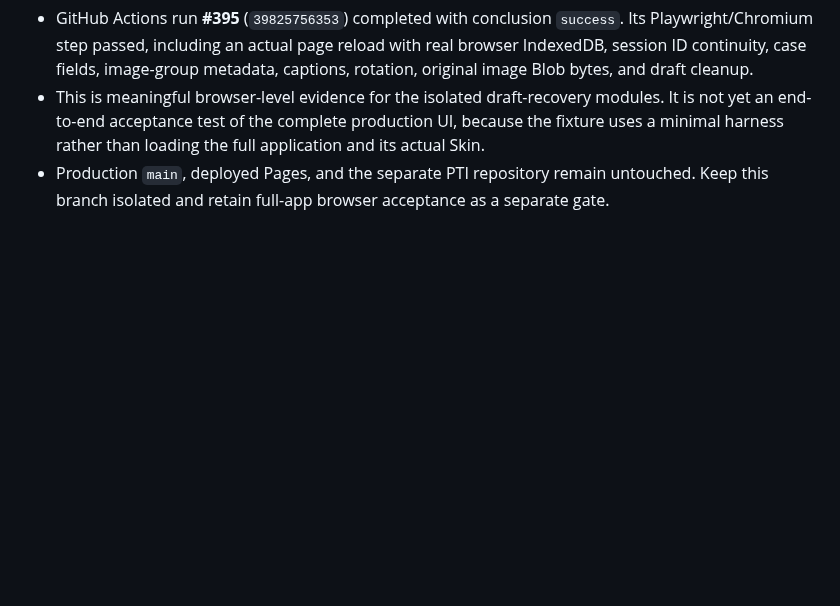
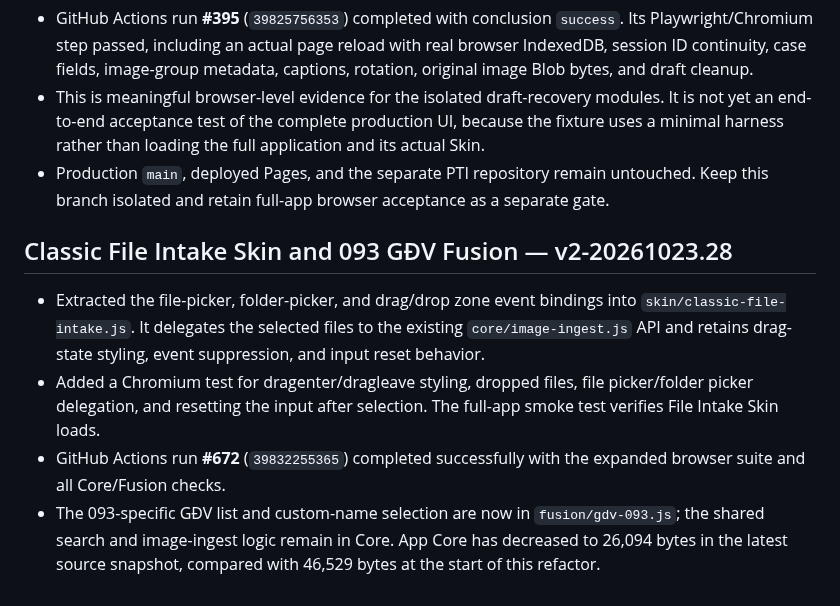
Before and after one commit to ngocttgdbt-093/pti093, a Markdown page: docs/CORE_REFACTOR_AUDIT_v1-20261022.md, the part around the change. GitHub-like rendering; blank space fills up the shorter version.

Commit message:
Record Classic File Intake Skin and 093 GĐV Fusion results v2-20261023.28

```diff
--- a/docs/CORE_REFACTOR_AUDIT_v1-20261022.md
+++ b/docs/CORE_REFACTOR_AUDIT_v1-20261022.md
@@ -376,3 +376,11 @@ The workflow also had a duplicated draft-recovery test invocation; it has been r
 - GitHub Actions run **#395** (`39825756353`) completed with conclusion `success`. Its Playwright/Chromium step passed, including an actual page reload with real browser IndexedDB, session ID continuity, case fields, image-group metadata, captions, rotation, original image Blob bytes, and draft cleanup.
 - This is meaningful browser-level evidence for the isolated draft-recovery modules. It is not yet an end-to-end acceptance test of the complete production UI, because the fixture uses a minimal harness rather than loading the full application and its actual Skin.
 - Production `main`, deployed Pages, and the separate PTI repository remain untouched. Keep this branch isolated and retain full-app browser acceptance as a separate gate.
+
+
+## Classic File Intake Skin and 093 GĐV Fusion — v2-20261023.28
+
+- Extracted the file-picker, folder-picker, and drag/drop zone event bindings into `skin/classic-file-intake.js`. It delegates the selected files to the existing `core/image-ingest.js` API and retains drag-state styling, event suppression, and input reset behavior.
+- Added a Chromium test for dragenter/dragleave styling, dropped files, file picker/folder picker delegation, and resetting the input after selection. The full-app smoke test verifies File Intake Skin loads.
+- GitHub Actions run **#672** (`39832255365`) completed successfully with the expanded browser suite and all Core/Fusion checks.
+- The 093-specific GĐV list and custom-name selection are now in `fusion/gdv-093.js`; the shared search and image-ingest logic remain in Core. App Core has decreased to 26,094 bytes in the latest source snapshot, compared with 46,529 bytes at the start of this refactor.
```
